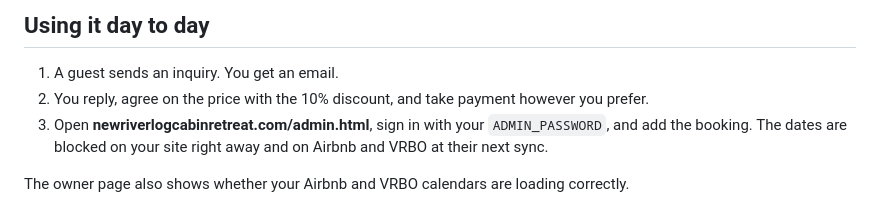
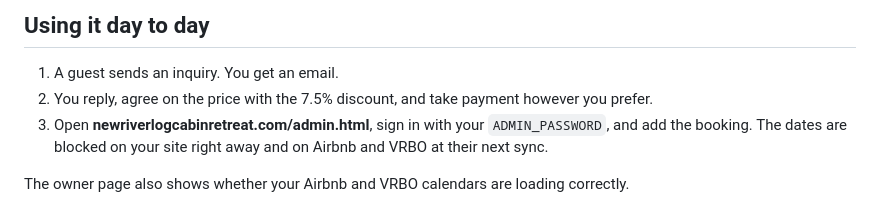
Before and after one commit to grapp2/new-river-log-cabin-retreat, a Markdown page: SETUP.md, the part around the change. GitHub-like rendering.

Commit message:
Update discount to 7.5% in setup guide
Co-Authored-By: Claude Opus 5.5 <noreply@anthropic.com>

```diff
--- a/SETUP.md
+++ b/SETUP.md
@@ -65,7 +65,7 @@ In Netlify open **Domain management → Add a domain** and enter `newriverlogcab
 ## Using it day to day
 
 1. A guest sends an inquiry. You get an email.
-2. You reply, agree on the price with the 10% discount, and take payment however you prefer.
+2. You reply, agree on the price with the 7.5% discount, and take payment however you prefer.
 3. Open **newriverlogcabinretreat.com/admin.html**, sign in with your `ADMIN_PASSWORD`, and add the booking. The dates are blocked on your site right away and on Airbnb and VRBO at their next sync.
 
 The owner page also shows whether your Airbnb and VRBO calendars are loading correctly.
```
